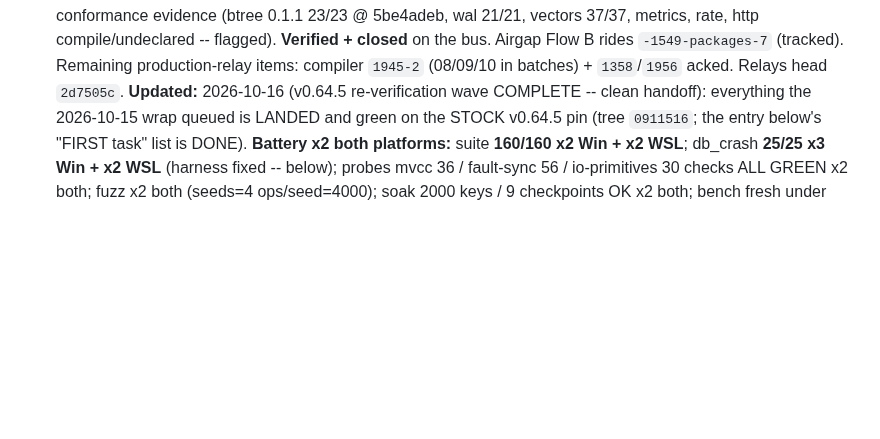
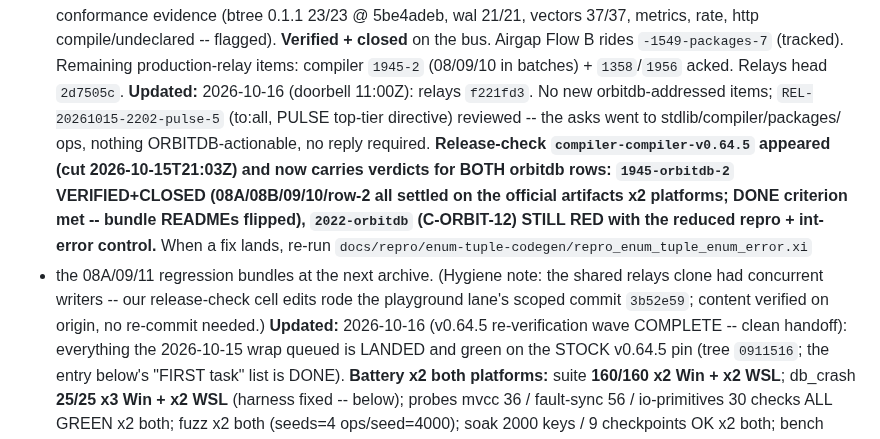
Before and after one commit to xiom-projects/xiom-orbitdb, a Markdown page: SESSION.md, the part around the change. Rendered like a GitHub page; blank space fills up the shorter version.

Commit message:
docs(session): doorbell 11:00Z -- v0.64.5 release-check verdicts filed for both orbitdb rows (1945-orbitdb-2 verified+closed; C-ORBIT-12 still red); pulse-5 reviewed (no orbitdb action)
Signed-off-by: Lefteris Notas <lefteris@hugintech.com>

```diff
--- a/SESSION.md
+++ b/SESSION.md
@@ -261,6 +261,20 @@ checkpoint flush; suite 121/121 x2 Win + WSL; all crash/fuzz/soak green.
   `-1549-packages-7` (tracked). Remaining production-relay items:
   compiler `1945-2` (08/09/10 in batches) + `1358`/`1956` acked. Relays head
   `2d7505c`.
+**Updated:** 2026-10-16 (doorbell 11:00Z): relays `f221fd3`. No new
+  orbitdb-addressed items; `REL-20261015-2202-pulse-5` (to:all, PULSE
+  top-tier directive) reviewed -- the asks went to stdlib/compiler/packages/
+  ops, nothing ORBITDB-actionable, no reply required. **Release-check
+  `compiler-compiler-v0.64.5` appeared (cut 2026-10-15T21:03Z) and now
+  carries verdicts for BOTH orbitdb rows: `1945-orbitdb-2` VERIFIED+CLOSED
+  (08A/08B/09/10/row-2 all settled on the official artifacts x2 platforms;
+  DONE criterion met -- bundle READMEs flipped), `2022-orbitdb`
+  (C-ORBIT-12) STILL RED with the reduced repro + int-error control.** When
+  a fix lands, re-run `docs/repro/enum-tuple-codegen/repro_enum_tuple_enum_error.xi`
+  + the 08A/09/11 regression bundles at the next archive. (Hygiene note: the
+  shared relays clone had concurrent writers -- our release-check cell edits
+  rode the playground lane's scoped commit `3b52e59`; content verified on
+  origin, no re-commit needed.)
 **Updated:** 2026-10-16 (v0.64.5 re-verification wave COMPLETE -- clean
   handoff): everything the 2026-10-15 wrap queued is LANDED and green on the
   STOCK v0.64.5 pin (tree `0911516`; the entry below's "FIRST task" list is
```
